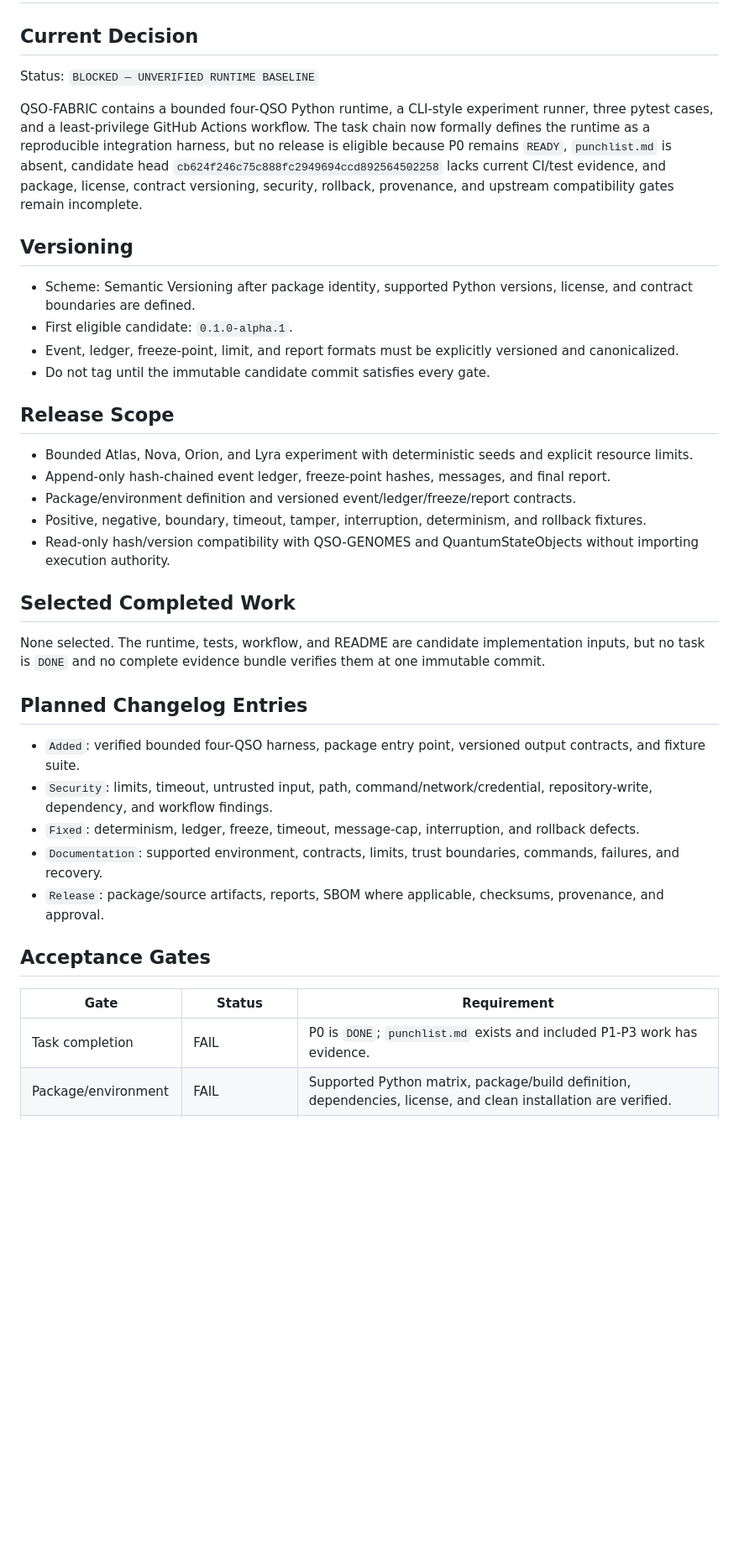
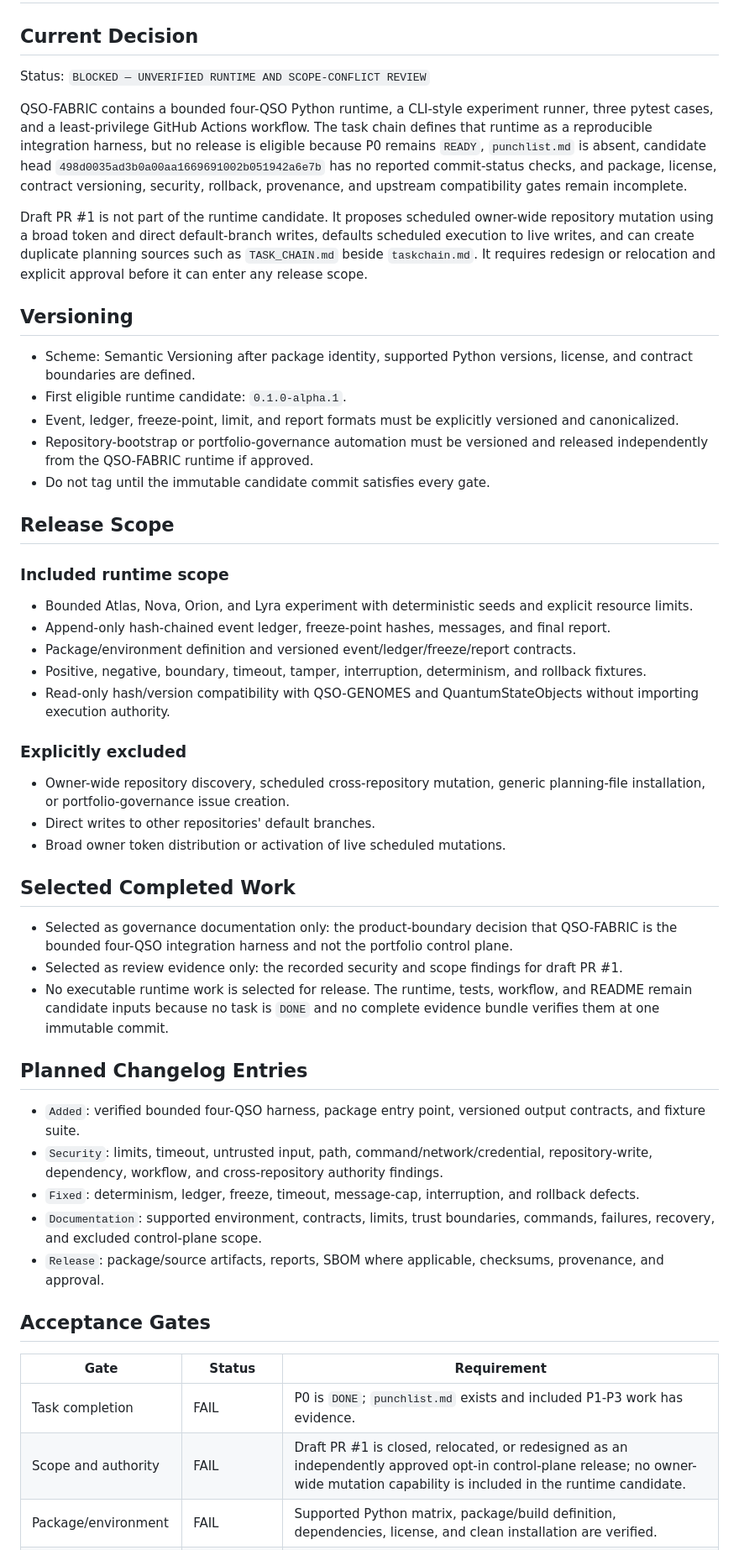
Before and after one commit to aevespers2/QSO-FABRIC, a Markdown page: release.md, the part around one of its changes. Shown at 84% size. GitHub-like rendering; blank space fills up the shorter version.

Commit message:
release: block out-of-scope repository bootstrap automation

```diff
--- a/release.md
+++ b/release.md
@@ -2,18 +2,23 @@
 
 ## Current Decision
 
-Status: `BLOCKED — UNVERIFIED RUNTIME BASELINE`
+Status: `BLOCKED — UNVERIFIED RUNTIME AND SCOPE-CONFLICT REVIEW`
 
-QSO-FABRIC contains a bounded four-QSO Python runtime, a CLI-style experiment runner, three pytest cases, and a least-privilege GitHub Actions workflow. The task chain now formally defines the runtime as a reproducible integration harness, but no release is eligible because P0 remains `READY`, `punchlist.md` is absent, candidate head `cb624f246c75c888fc2949694ccd892564502258` lacks current CI/test evidence, and package, license, contract versioning, security, rollback, provenance, and upstream compatibility gates remain incomplete.
+QSO-FABRIC contains a bounded four-QSO Python runtime, a CLI-style experiment runner, three pytest cases, and a least-privilege GitHub Actions workflow. The task chain defines that runtime as a reproducible integration harness, but no release is eligible because P0 remains `READY`, `punchlist.md` is absent, candidate head `498d0035ad3b0a00aa1669691002b051942a6e7b` has no reported commit-status checks, and package, license, contract versioning, security, rollback, provenance, and upstream compatibility gates remain incomplete.
+
+Draft PR #1 is not part of the runtime candidate. It proposes scheduled owner-wide repository mutation using a broad token and direct default-branch writes, defaults scheduled execution to live writes, and can create duplicate planning sources such as `TASK_CHAIN.md` beside `taskchain.md`. It requires redesign or relocation and explicit approval before it can enter any release scope.
 
 ## Versioning
 
 - Scheme: Semantic Versioning after package identity, supported Python versions, license, and contract boundaries are defined.
-- First eligible candidate: `0.1.0-alpha.1`.
+- First eligible runtime candidate: `0.1.0-alpha.1`.
 - Event, ledger, freeze-point, limit, and report formats must be explicitly versioned and canonicalized.
+- Repository-bootstrap or portfolio-governance automation must be versioned and released independently from the QSO-FABRIC runtime if approved.
 - Do not tag until the immutable candidate commit satisfies every gate.
 
 ## Release Scope
+
+### Included runtime scope
 
 - Bounded Atlas, Nova, Orion, and Lyra experiment with deterministic seeds and explicit resource limits.
 - Append-only hash-chained event ledger, freeze-point hashes, messages, and final report.
@@ -21,16 +26,24 @@ QSO-FABRIC contains a bounded four-QSO Python runtime, a CLI-style experiment ru
 - Positive, negative, boundary, timeout, tamper, interruption, determinism, and rollback fixtures.
 - Read-only hash/version compatibility with QSO-GENOMES and QuantumStateObjects without importing execution authority.
 
+### Explicitly excluded
+
+- Owner-wide repository discovery, scheduled cross-repository mutation, generic planning-file installation, or portfolio-governance issue creation.
+- Direct writes to other repositories' default branches.
+- Broad owner token distribution or activation of live scheduled mutations.
+
 ## Selected Completed Work
 
-None selected. The runtime, tests, workflow, and README are candidate implementation inputs, but no task is `DONE` and no complete evidence bundle verifies them at one immutable commit.
+- Selected as governance documentation only: the product-boundary decision that QSO-FABRIC is the bounded four-QSO integration harness and not the portfolio control plane.
+- Selected as review evidence only: the recorded security and scope findings for draft PR #1.
+- No executable runtime work is selected for release. The runtime, tests, workflow, and README remain candidate inputs because no task is `DONE` and no complete evidence bundle verifies them at one immutable commit.
 
 ## Planned Changelog Entries
 
 - `Added`: verified bounded four-QSO harness, package entry point, versioned output contracts, and fixture suite.
-- `Security`: limits, timeout, untrusted input, path, command/network/credential, repository-write, dependency, and workflow findings.
+- `Security`: limits, timeout, untrusted input, path, command/network/credential, repository-write, dependency, workflow, and cross-repository authority findings.
 - `Fixed`: determinism, ledger, freeze, timeout, message-cap, interruption, and rollback defects.
-- `Documentation`: supported environment, contracts, limits, trust boundaries, commands, failures, and recovery.
+- `Documentation`: supported environment, contracts, limits, trust boundaries, commands, failures, recovery, and excluded control-plane scope.
 - `Release`: package/source artifacts, reports, SBOM where applicable, checksums, provenance, and approval.
 
 ## Acceptance Gates
@@ -38,4 +51,5 @@ None selected. The runtime, tests, workflow, and README are candidate implementa
 | Gate | Status | Requirement |
 |---|---|---|
 | Task completion | FAIL | P0 is `DONE`; `punchlist.md` exists and included P1-P3 work has evidence. |
+| Scope and authority | FAIL | Draft PR #1 is closed, relocated, or redesigned as an independently approved opt-in control-plane release; no owner-wide mutation capability is included in the runtime candidate. |
 | Package/environment | FAIL | Supported Python matrix, package/build definition, dependencies, license, and clean installation are verified. |
```
Also changed, not shown: other parts of release.md (+14 -6 lines).
